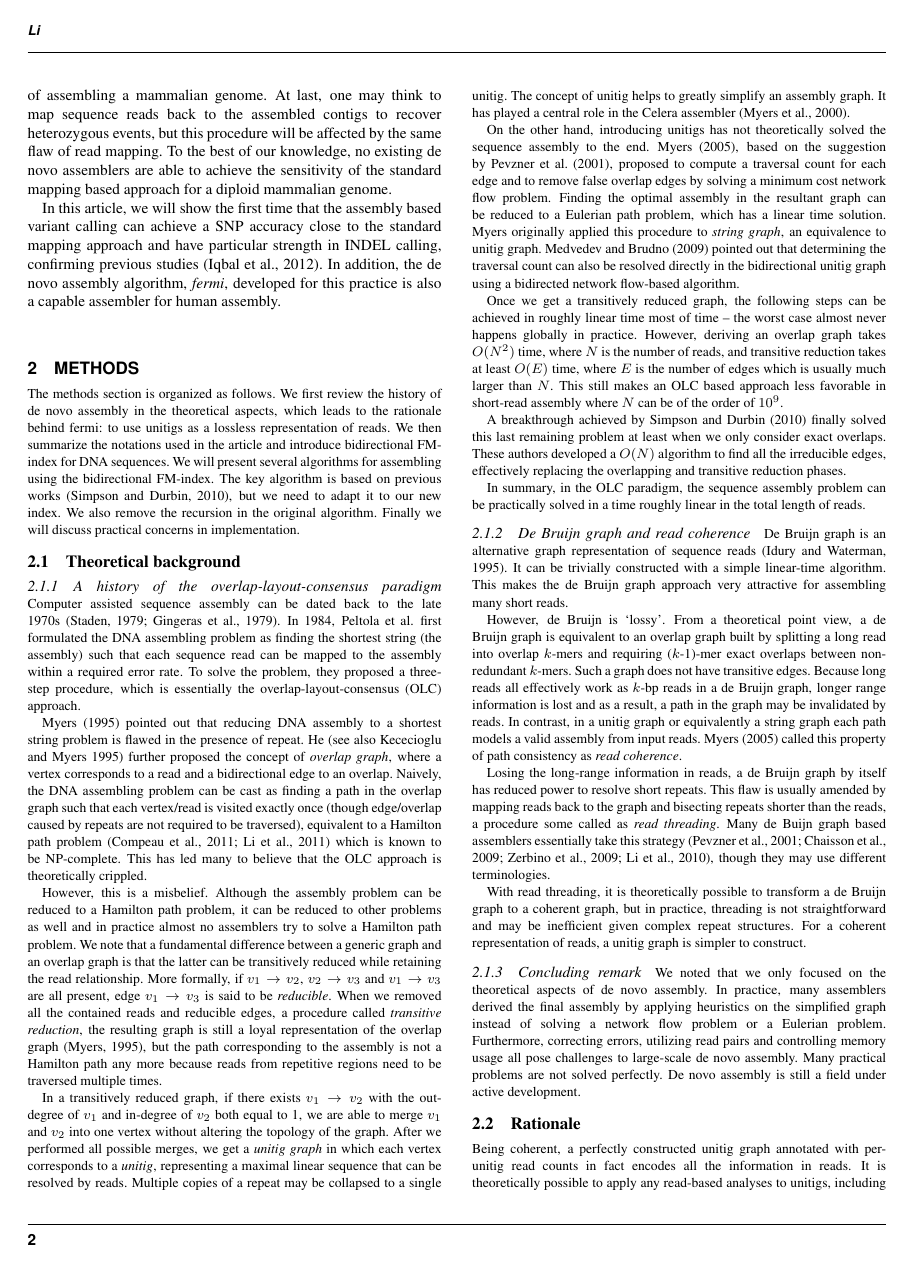
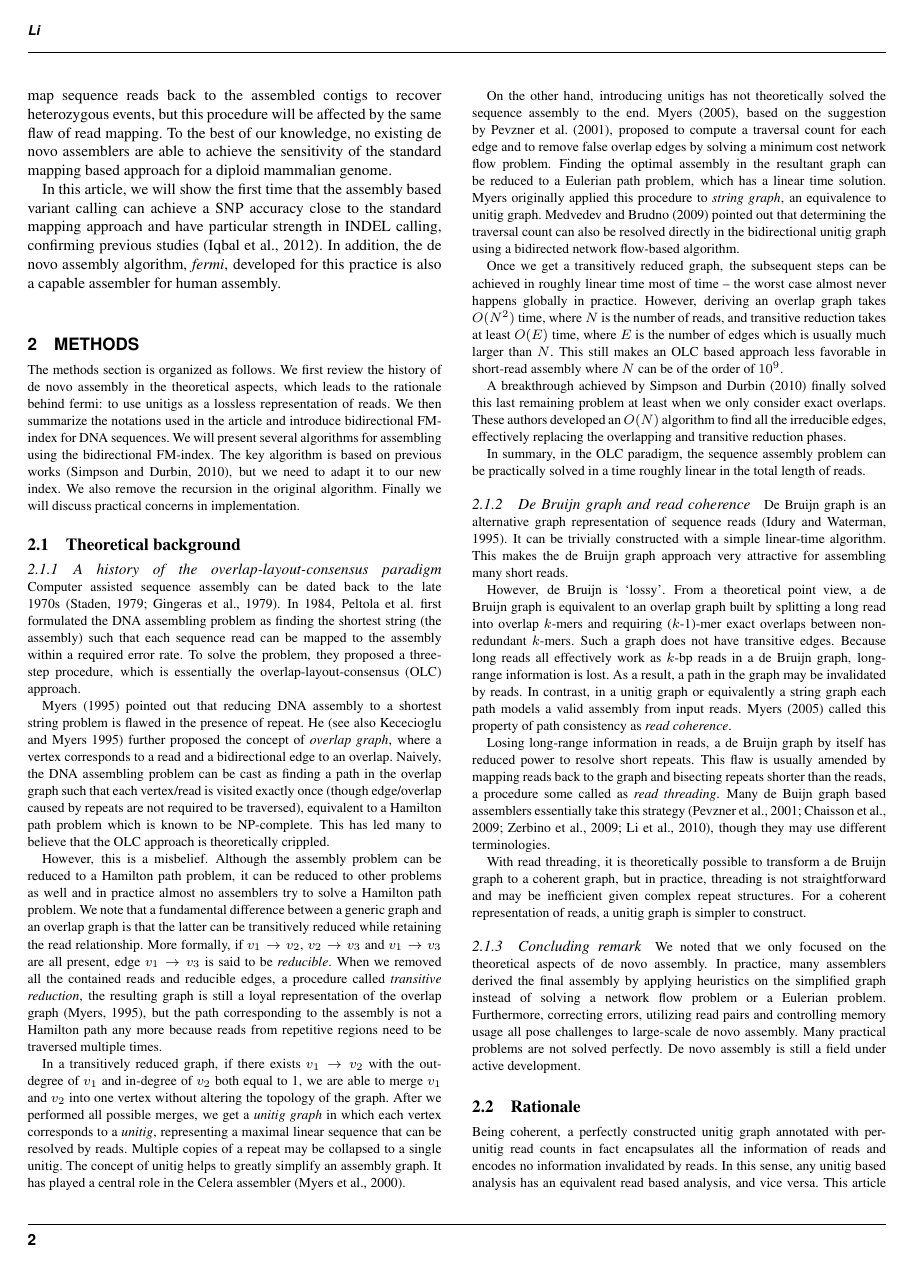
Before and after one commit to lh3/fermi-paper, a LaTeX paper (fermi.tex): page 2 of 8 before the commit and page 2 of 7 after it. Compiled offline with pdfLaTeX.

Commit message:
revisions; unfinished

```diff
--- a/fermi.tex
+++ b/fermi.tex
@@ -189,7 +193,7 @@ applied this procedure to \emph{string graph}, an equivalence to unitig graph.
 also be resolved directly in the bidirectional unitig graph using a bidirected
 network flow-based algorithm.
 
-Once we get a transitively reduced graph, the following steps can be achieved
+Once we get a transitively reduced graph, the subsequent steps can be achieved
 in roughly linear time most of time -- the worst case almost never happens
 globally in practice. However, deriving an overlap graph takes $O(N^2)$ time,
 where $N$ is the number of reads, and transitive reduction takes at least
@@ -199,7 +203,7 @@ assembly where $N$ can be of the order of $10^9$.
 
 A breakthrough achieved by~\citet{Simpson:2010uq} finally solved
 this last remaining problem at least when we only consider exact overlaps.
-These authors developed a $O(N)$ algorithm to find all the irreducible edges,
+These authors developed an $O(N)$ algorithm to find all the irreducible edges,
 effectively replacing the overlapping and transitive reduction phases.
 
 In summary, in the OLC paradigm, the sequence assembly problem can be
@@ -215,13 +219,13 @@ However, de Bruijn is `lossy'. From a theoretical point view, a de Bruijn graph
 is equivalent to an overlap graph built by splitting a long read into overlap
 $k$-mers and requiring ($k$-1)-mer exact overlaps between non-redundant
 $k$-mers.  Such a graph does not have transitive edges. Because long reads all
-effectively work as $k$-bp reads in a de Bruijn graph, longer range information
-is lost and as a result, a path in the graph may be invalidated by reads. In
+effectively work as $k$-bp reads in a de Bruijn graph, long-range information
+is lost. As a result, a path in the graph may be invalidated by reads. In
 contrast, in a unitig graph or equivalently a string graph each path models a
 valid assembly from input reads. \citet{Myers:2005bh} called this property of
 path consistency as \emph{read coherence}.
 
-Losing the long-range information in reads, a de Bruijn graph by itself has
+Losing long-range information in reads, a de Bruijn graph by itself has
 reduced power to resolve short repeats. This flaw is usually amended by mapping
 reads back to the graph and bisecting repeats shorter than the reads, a procedure
 some called as \emph{read threading}. Many de Buijn graph based assemblers
@@ -245,10 +249,11 @@ active development.
 
 \subsection{Rationale}
 Being coherent, a perfectly constructed unitig graph annotated with per-unitig
-read counts in fact encodes all the information in reads. It is theoretically
-possible to apply any read-based analyses to unitigs, including SNP calling,
-short INDEL calling, copy number analyses and structural variantion discovery.
-This is the rationale behind fermi.
+read counts in fact encapsulates all the information of reads and encodes no
+information invalidated by reads. In this sense, any unitig based analysis
+has an equivalent read based analysis, and vice versa. This article just
+uses this property to explore the applications for which we usually rely on
+reads.
 
 \subsection{Strings and FM-index}
 
```
Also changed, not shown: fermi.tex (22 more changed lines).
